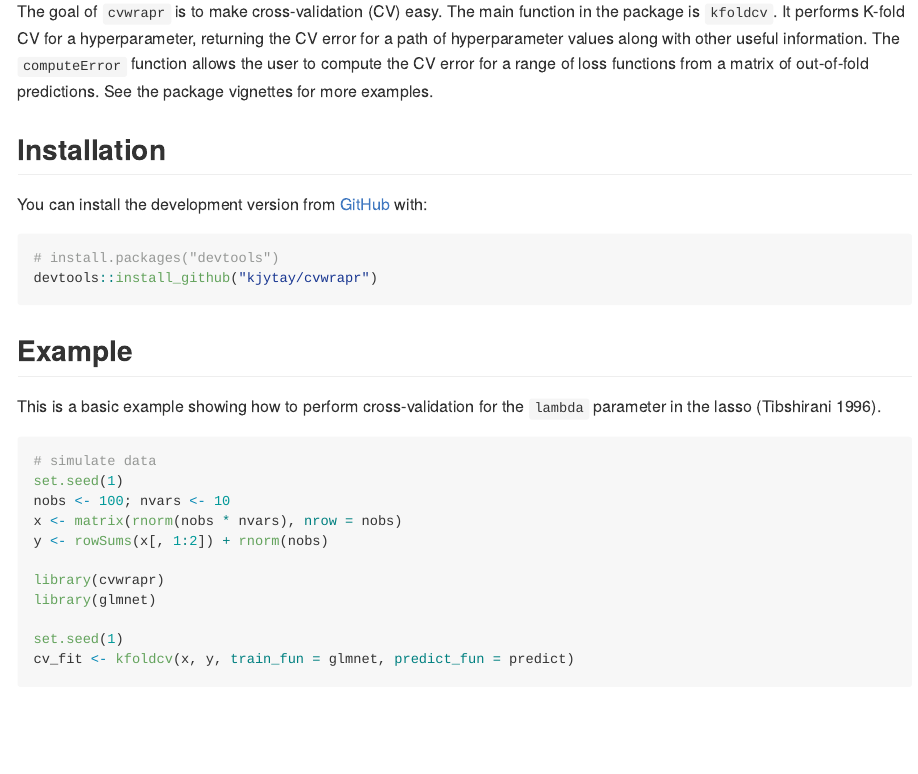
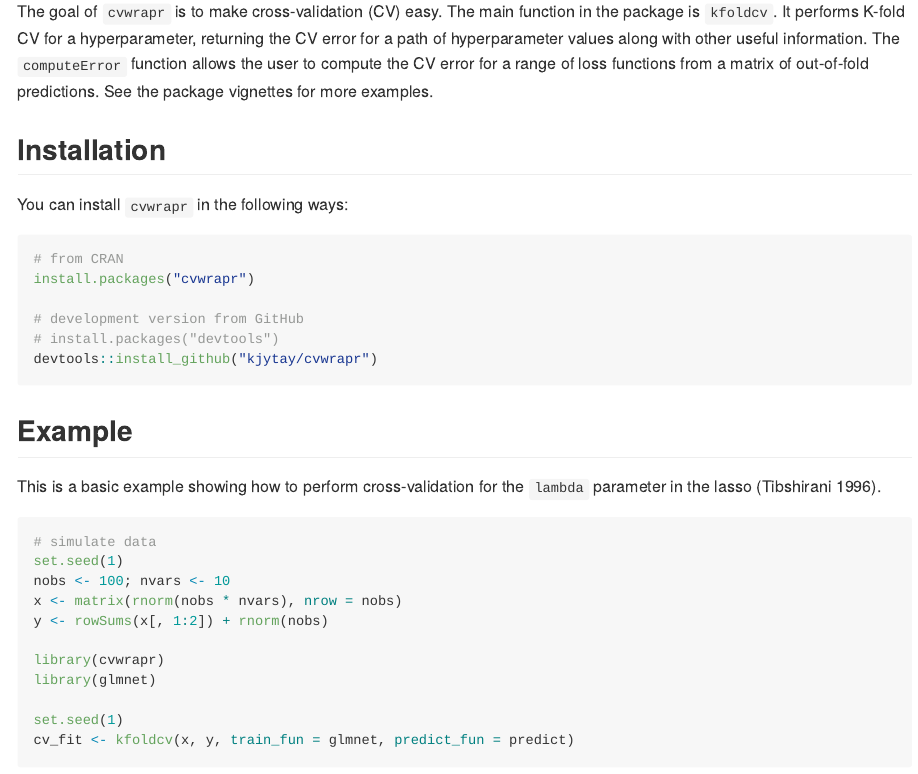
Before and after one commit to kjytay/cvwrapr, an R Markdown document (README.Rmd): the page in a window 1100 px wide, from 110 px down. The pictures show the output file README.md that the author committed with the source, drawn offline in the style of GitHub; badge pictures from the web are left out.

Commit message:
Update README.

````diff
--- a/README.Rmd
+++ b/README.Rmd
@@ -16,15 +16,20 @@
 # cvwrapr
 
 <!-- badges: start -->
+[![CRAN status](https://www.r-pkg.org/badges/version/cvwrapr)](https://CRAN.R-project.org/package=cvwrapr)
 <!-- badges: end -->
 
 The goal of `cvwrapr` is to make cross-validation (CV) easy. The main function in the package is `kfoldcv`. It performs K-fold CV for a hyperparameter, returning the CV error for a path of hyperparameter values along with other useful information. The `computeError` function allows the user to compute the CV error for a range of loss functions from a matrix of out-of-fold predictions. See the package vignettes for more examples.
 
 ## Installation
 
-You can install the development version from [GitHub](https://github.com/) with:
+You can install `cvwrapr` in the following ways:
 
-``` r
+```{r eval=FALSE}
+# from CRAN
+install.packages("cvwrapr")
+
+# development version from GitHub
 # install.packages("devtools")
 devtools::install_github("kjytay/cvwrapr")
 ```
````
Also changed, not shown: README.md, 1 other file.
